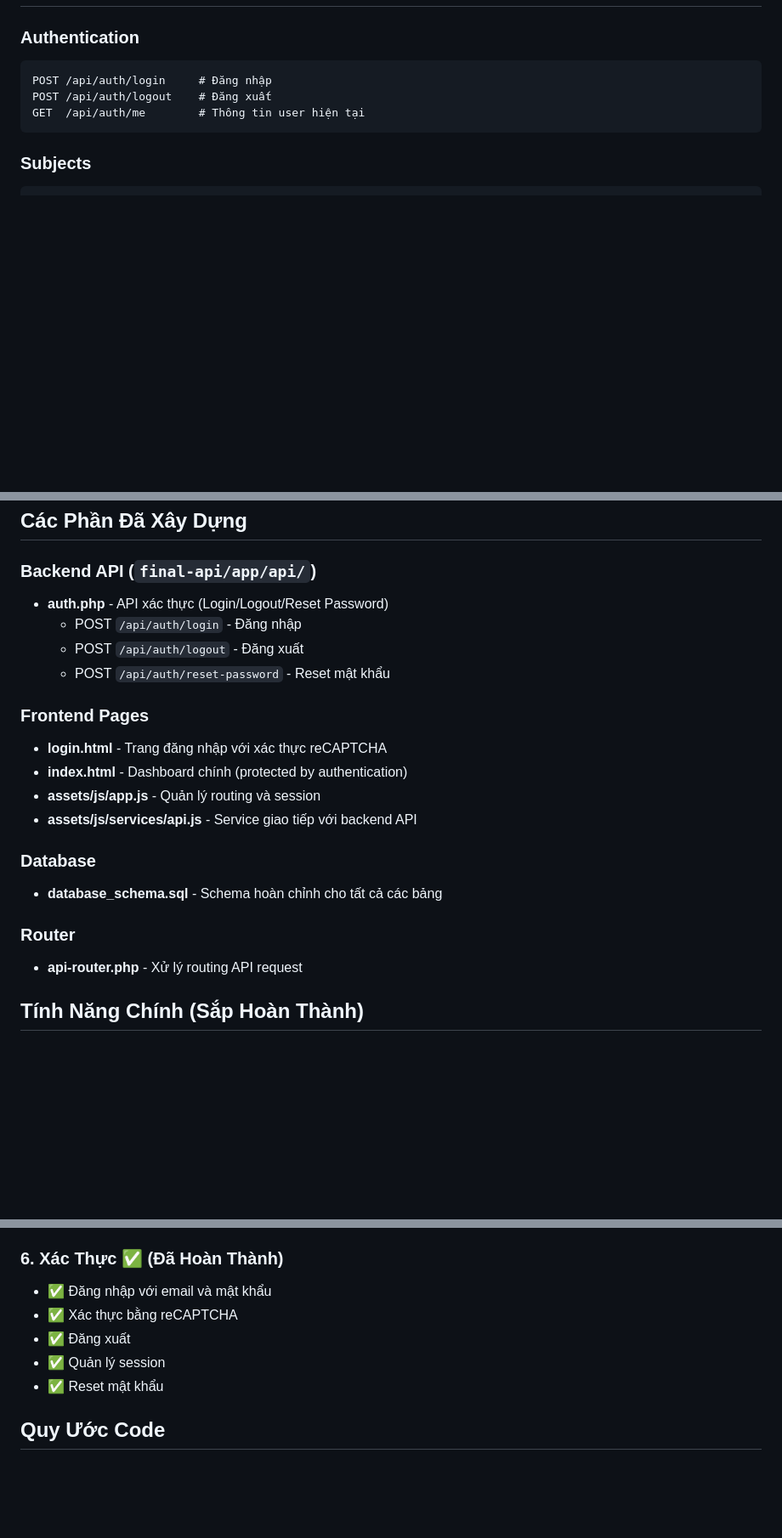
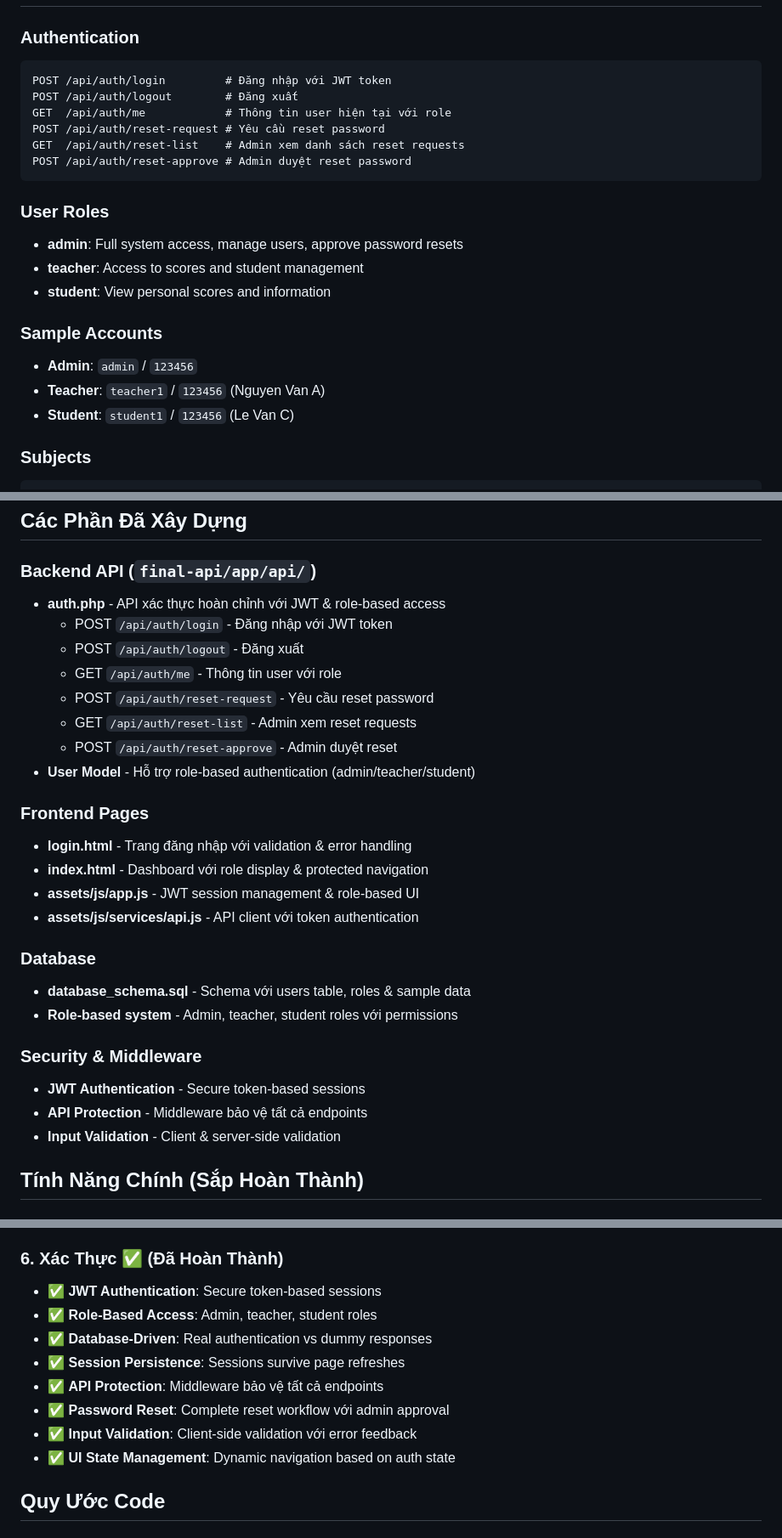
Before and after one commit to DucTran117898/FINAL-NHOM3, a Markdown page: README.md, 3 parts joined by grey strips. Shown at 85% size. Drawn GitHub-style; blank space fills up the shorter version.

````diff
--- a/README.md
+++ b/README.md
@@ -131,10 +192,23 @@ Sau khi khởi động backend:
 
 ### Authentication
 ```
-POST /api/auth/login     # Đăng nhập
-POST /api/auth/logout    # Đăng xuất
-GET  /api/auth/me        # Thông tin user hiện tại
+POST /api/auth/login         # Đăng nhập với JWT token
+POST /api/auth/logout        # Đăng xuất
+GET  /api/auth/me            # Thông tin user hiện tại với role
+POST /api/auth/reset-request # Yêu cầu reset password
+GET  /api/auth/reset-list    # Admin xem danh sách reset requests
+POST /api/auth/reset-approve # Admin duyệt reset password
 ```
+
+### User Roles
+- **admin**: Full system access, manage users, approve password resets
+- **teacher**: Access to scores and student management
+- **student**: View personal scores and information
+
+### Sample Accounts
+- **Admin**: `admin` / `123456`
+- **Teacher**: `teacher1` / `123456` (Nguyen Van A)
+- **Student**: `student1` / `123456` (Le Van C)
 
 ### Subjects
 ```
@@ -353,22 +431,29 @@ live-server
 ## Các Phần Đã Xây Dựng
 
 ### Backend API (`final-api/app/api/`)
-- **auth.php** - API xác thực (Login/Logout/Reset Password)
-  - POST `/api/auth/login` - Đăng nhập
+- **auth.php** - API xác thực hoàn chỉnh với JWT & role-based access
+  - POST `/api/auth/login` - Đăng nhập với JWT token
   - POST `/api/auth/logout` - Đăng xuất
-  - POST `/api/auth/reset-password` - Reset mật khẩu
+  - GET `/api/auth/me` - Thông tin user với role
+  - POST `/api/auth/reset-request` - Yêu cầu reset password
+  - GET `/api/auth/reset-list` - Admin xem reset requests
+  - POST `/api/auth/reset-approve` - Admin duyệt reset
+- **User Model** - Hỗ trợ role-based authentication (admin/teacher/student)
 
 ### Frontend Pages
-- **login.html** - Trang đăng nhập với xác thực reCAPTCHA
-- **index.html** - Dashboard chính (protected by authentication)
-- **assets/js/app.js** - Quản lý routing và session
-- **assets/js/services/api.js** - Service giao tiếp với backend API
+- **login.html** - Trang đăng nhập với validation & error handling
+- **index.html** - Dashboard với role display & protected navigation
+- **assets/js/app.js** - JWT session management & role-based UI
+- **assets/js/services/api.js** - API client với token authentication
 
 ### Database
-- **database_schema.sql** - Schema hoàn chỉnh cho tất cả các bảng
+- **database_schema.sql** - Schema với users table, roles & sample data
+- **Role-based system** - Admin, teacher, student roles với permissions
 
-### Router
-- **api-router.php** - Xử lý routing API request
+### Security & Middleware
+- **JWT Authentication** - Secure token-based sessions
+- **API Protection** - Middleware bảo vệ tất cả endpoints
+- **Input Validation** - Client & server-side validation
 
 ## Tính Năng Chính (Sắp Hoàn Thành)
 
@@ -408,11 +493,14 @@ live-server
 - Tìm kiếm điểm số
 
 ### 6. Xác Thực ✅ (Đã Hoàn Thành)
-- ✅ Đăng nhập với email và mật khẩu
-- ✅ Xác thực bằng reCAPTCHA
-- ✅ Đăng xuất
-- ✅ Quản lý session
-- ✅ Reset mật khẩu
+- ✅ **JWT Authentication**: Secure token-based sessions
+- ✅ **Role-Based Access**: Admin, teacher, student roles
+- ✅ **Database-Driven**: Real authentication vs dummy responses
+- ✅ **Session Persistence**: Sessions survive page refreshes
+- ✅ **API Protection**: Middleware bảo vệ tất cả endpoints
+- ✅ **Password Reset**: Complete reset workflow với admin approval
+- ✅ **Input Validation**: Client-side validation với error feedback
+- ✅ **UI State Management**: Dynamic navigation based on auth state
 
 ## Quy Ước Code
 
````
Also changed, not shown: other parts of README.md (+71 -6 lines).
